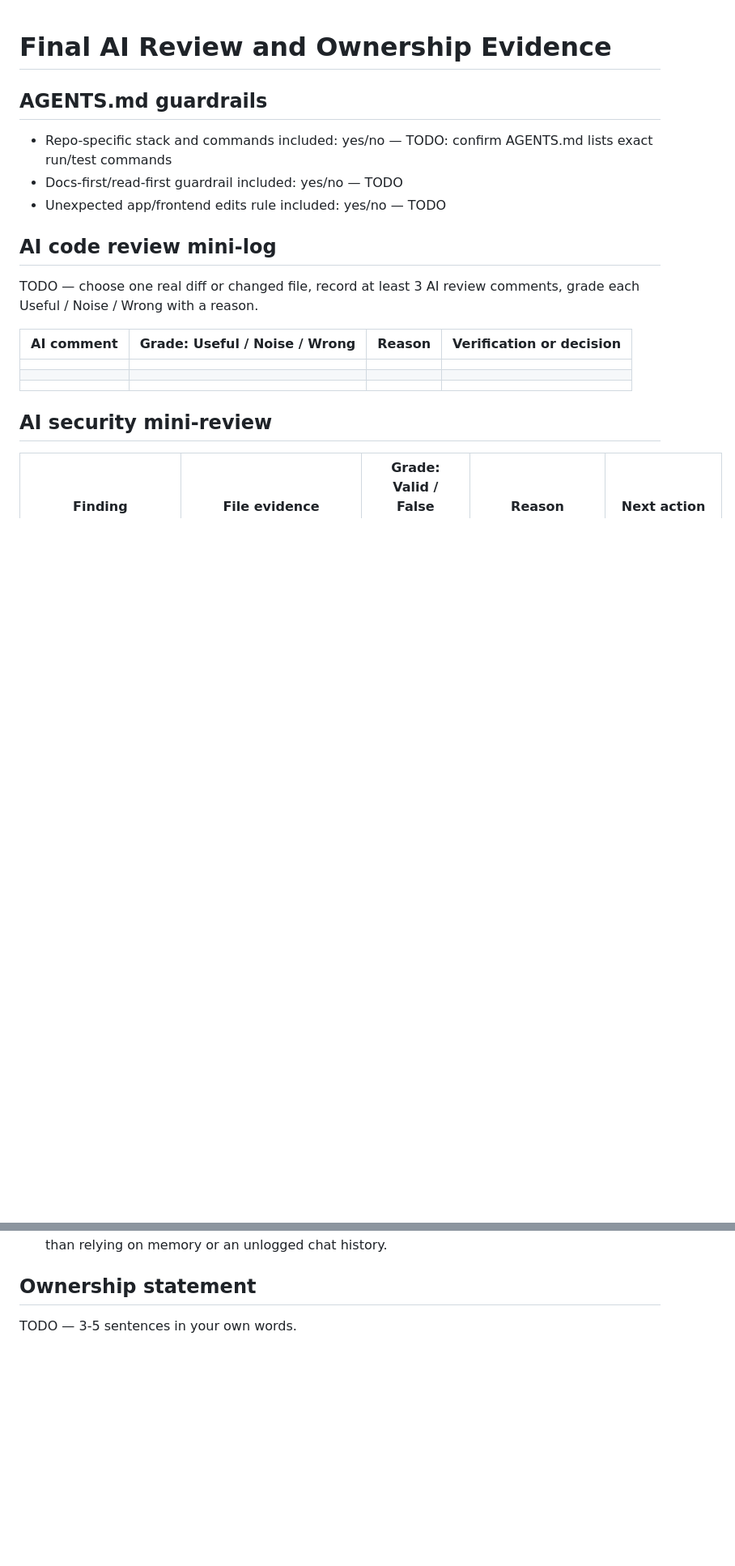
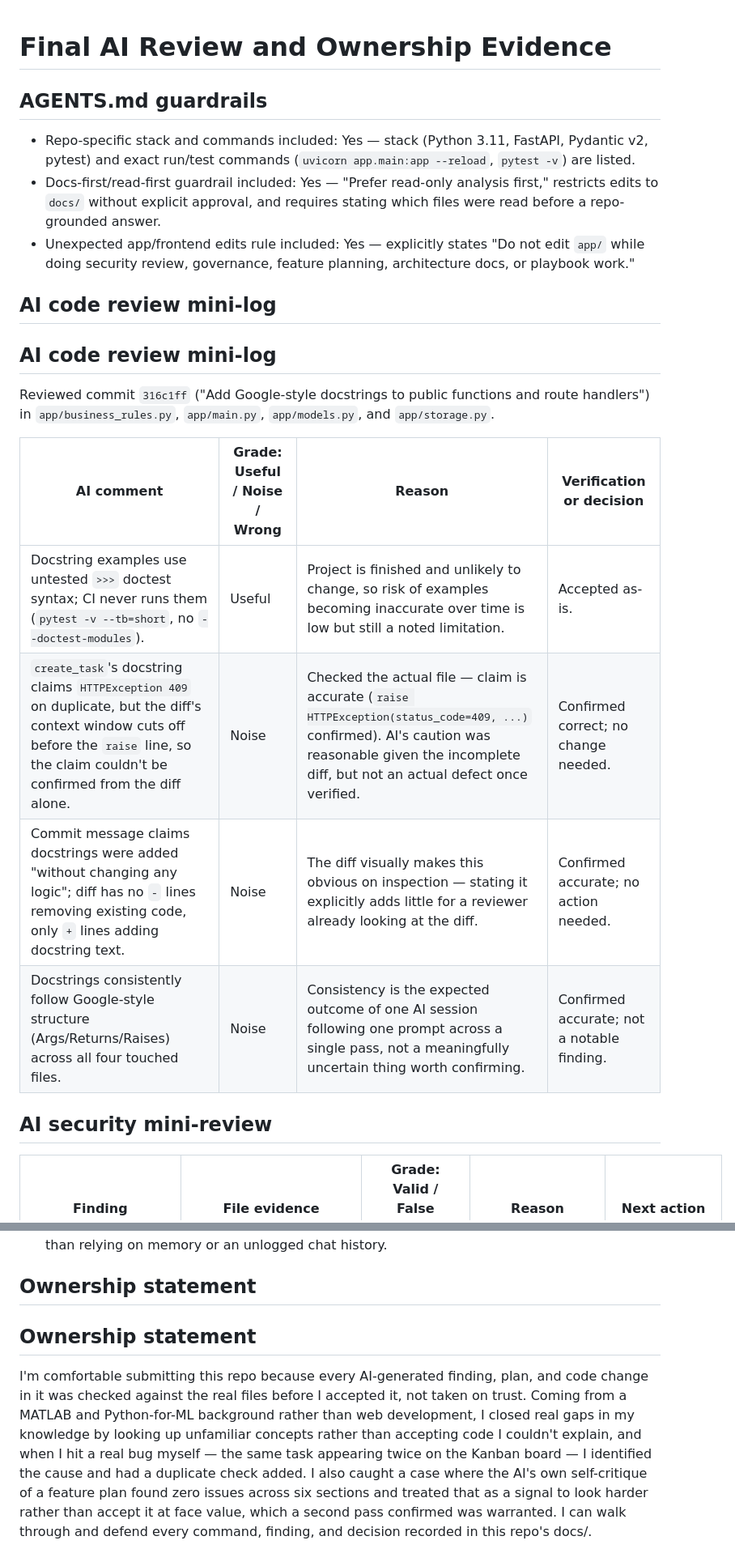
Before and after one commit to zeina-tech/task-tracker, a Markdown page: docs/final-ai-review.md, 2 parts joined by grey strips. Shown at 81% size. Rendered like a GitHub page; blank space fills up the shorter version.

Commit message:
Complete final AI review: code review log, rejected output, ownership statement

```diff
--- a/docs/final-ai-review.md
+++ b/docs/final-ai-review.md
@@ -1,20 +1,25 @@
 # Final AI Review and Ownership Evidence
 
+
 ## AGENTS.md guardrails
-- Repo-specific stack and commands included: yes/no — TODO: confirm AGENTS.md lists exact run/test commands
-- Docs-first/read-first guardrail included: yes/no — TODO
-- Unexpected app/frontend edits rule included: yes/no — TODO
+- Repo-specific stack and commands included: Yes — stack (Python 3.11, FastAPI, Pydantic v2, pytest) and exact run/test commands (`uvicorn app.main:app --reload`, `pytest -v`) are listed.
+- Docs-first/read-first guardrail included: Yes — "Prefer read-only analysis first," restricts edits to `docs/` without explicit approval, and requires stating which files were read before a repo-grounded answer.
+- Unexpected app/frontend edits rule included: Yes — explicitly states "Do not edit `app/` while doing security review, governance, feature planning, architecture docs, or playbook work."
 
 ## AI code review mini-log
 
-TODO — choose one real diff or changed file, record at least 3 AI review comments,
-grade each Useful / Noise / Wrong with a reason.
+## AI code review mini-log
+
+Reviewed commit `316c1ff` ("Add Google-style docstrings to public functions and route
+handlers") in `app/business_rules.py`, `app/main.py`, `app/models.py`, and
+`app/storage.py`.
 
 | AI comment | Grade: Useful / Noise / Wrong | Reason | Verification or decision |
 |---|---|---|---|
-| | | | |
-| | | | |
-| | | | |
+| Docstring examples use untested `>>>` doctest syntax; CI never runs them (`pytest -v --tb=short`, no `--doctest-modules`). | Useful | Project is finished and unlikely to change, so risk of examples becoming inaccurate over time is low but still a noted limitation. | Accepted as-is. |
+| `create_task`'s docstring claims `HTTPException 409` on duplicate, but the diff's context window cuts off before the `raise` line, so the claim couldn't be confirmed from the diff alone. | Noise | Checked the actual file — claim is accurate (`raise HTTPException(status_code=409, ...)` confirmed). AI's caution was reasonable given the incomplete diff, but not an actual defect once verified. | Confirmed correct; no change needed. |
+| Commit message claims docstrings were added "without changing any logic"; diff has no `-` lines removing existing code, only `+` lines adding docstring text. | Noise | The diff visually makes this obvious on inspection — stating it explicitly adds little for a reviewer already looking at the diff. | Confirmed accurate; no action needed. |
+| Docstrings consistently follow Google-style structure (Args/Returns/Raises) across all four touched files. | Noise | Consistency is the expected outcome of one AI session following one prompt across a single pass, not a meaningfully uncertain thing worth confirming. | Confirmed accurate; not a notable finding. |
 
 ## AI security mini-review
 
@@ -73,4 +81,15 @@ pattern flagged in SEC-02). Confirm if you want to use this example or a differe
 
 ## Ownership statement
 
-TODO — 3-5 sentences in your own words.
+## Ownership statement
+
+I'm comfortable submitting this repo because every AI-generated finding, plan, and code
+change in it was checked against the real files before I accepted it, not taken on trust.
+Coming from a MATLAB and Python-for-ML background rather than web development, I closed
+real gaps in my knowledge by looking up unfamiliar concepts rather than accepting code I
+couldn't explain, and when I hit a real bug myself — the same task appearing twice on the
+Kanban board — I identified the cause and had a duplicate check added. I also caught a
+case where the AI's own self-critique of a feature plan found zero issues across six
+sections and treated that as a signal to look harder rather than accept it at face value,
+which a second pass confirmed was warranted. I can walk through and defend every command,
+finding, and decision recorded in this repo's docs/.
```
Also changed, not shown: other parts of docs/final-ai-review.md (+8 -5 lines).
